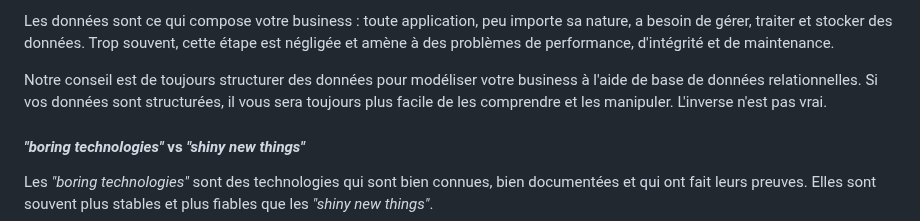
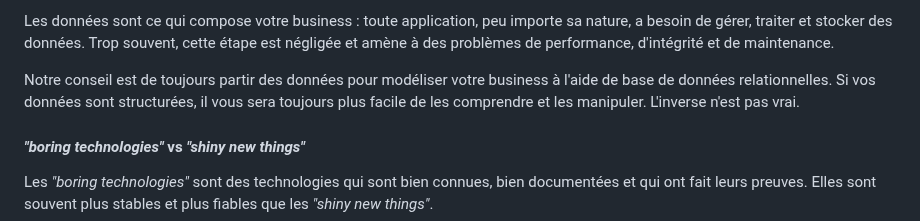
Before and after one commit to heig-vd-mvp-course/heig-vd-mvp-course, a Markdown page: 07-cours-identification-et-choix-dune-stack-technologique/02-support-de-cours/README.md, the part around the change. Rendered like a GitHub page.

Commit message:
Amélioration de la clarté du conseil sur la structuration des données dans le README

```diff
--- a/07-cours-identification-et-choix-dune-stack-technologique/02-support-de-cours/README.md
+++ b/07-cours-identification-et-choix-dune-stack-technologique/02-support-de-cours/README.md
@@ -381,10 +381,10 @@ sa nature, a besoin de gérer, traiter et stocker des données. Trop souvent,
 cette étape est négligée et amène à des problèmes de performance, d'intégrité et
 de maintenance.
 
-Notre conseil est de toujours structurer des données pour modéliser votre
-business à l'aide de base de données relationnelles. Si vos données sont
-structurées, il vous sera toujours plus facile de les comprendre et les
-manipuler. L'inverse n'est pas vrai.
+Notre conseil est de toujours partir des données pour modéliser votre business à
+l'aide de base de données relationnelles. Si vos données sont structurées, il
+vous sera toujours plus facile de les comprendre et les manipuler. L'inverse
+n'est pas vrai.
 
 #### _"boring technologies"_ vs _"shiny new things"_
 
```
